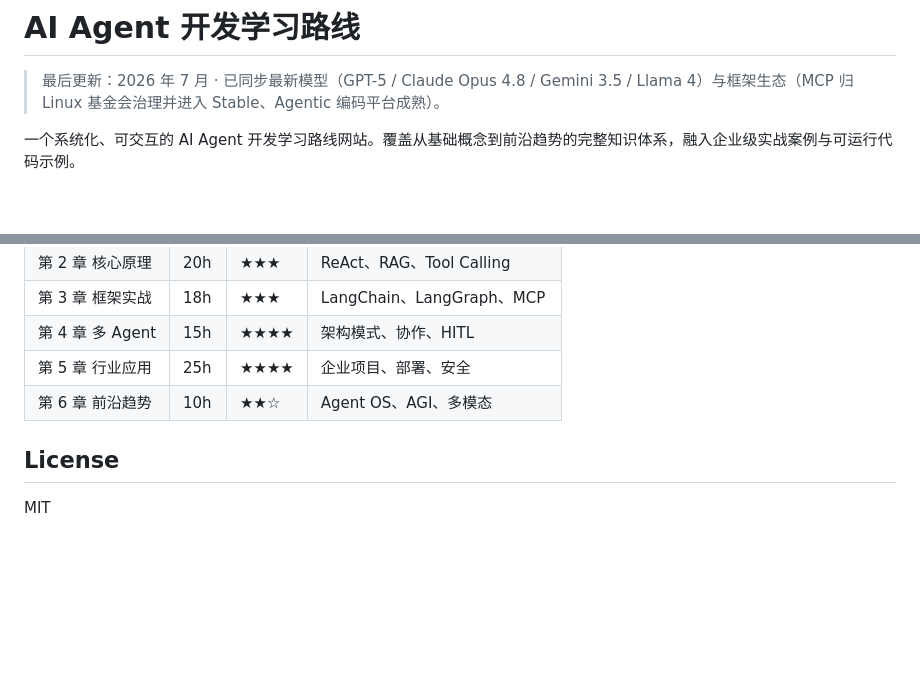
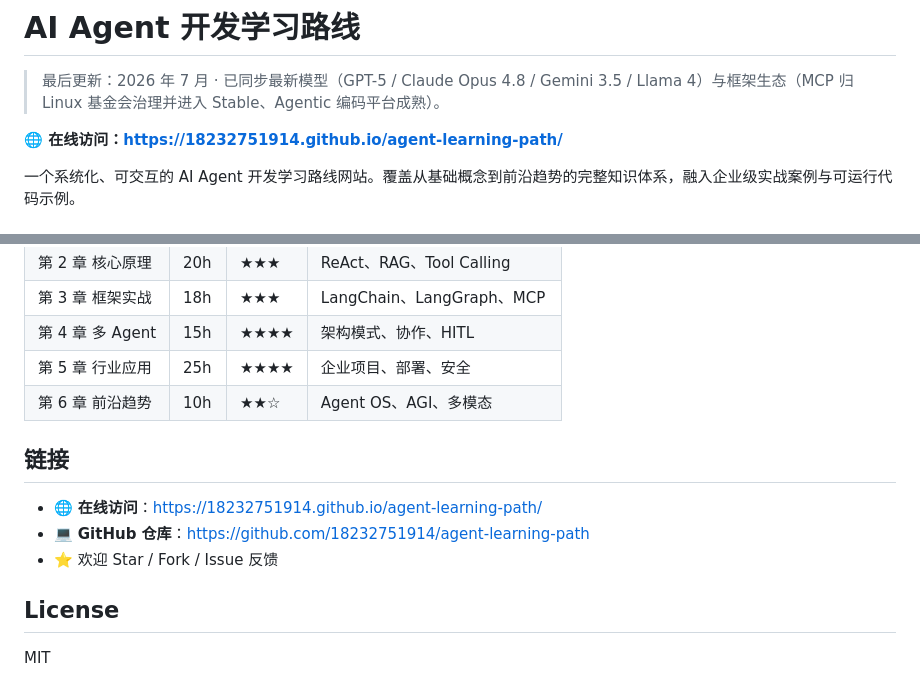
Before and after one commit to LiYY-FS/agent-learning-path, a Markdown page: README.md, 2 parts joined by grey strips. Drawn GitHub-style; blank space fills up the shorter version.

Commit message:
docs: README 添加在线访问地址与仓库链接

```diff
--- a/README.md
+++ b/README.md
@@ -1,6 +1,8 @@
 # AI Agent 开发学习路线
 
 > 最后更新：2026 年 7 月 · 已同步最新模型（GPT-5 / Claude Opus 4.8 / Gemini 3.5 / Llama 4）与框架生态（MCP 归 Linux 基金会治理并进入 Stable、Agentic 编码平台成熟）。
+
+**🌐 在线访问：https://18232751914.github.io/agent-learning-path/**
 
 一个系统化、可交互的 AI Agent 开发学习路线网站。覆盖从基础概念到前沿趋势的完整知识体系，融入企业级实战案例与可运行代码示例。
 
@@ -140,6 +142,12 @@ agent/
 | 第 5 章 行业应用 | 25h | ★★★★ | 企业项目、部署、安全 |
 | 第 6 章 前沿趋势 | 10h | ★★☆ | Agent OS、AGI、多模态 |
 
+## 链接
+
+- 🌐 **在线访问**：https://18232751914.github.io/agent-learning-path/
+- 💻 **GitHub 仓库**：https://github.com/18232751914/agent-learning-path
+- ⭐ 欢迎 Star / Fork / Issue 反馈
+
 ## License
 
 MIT
```
